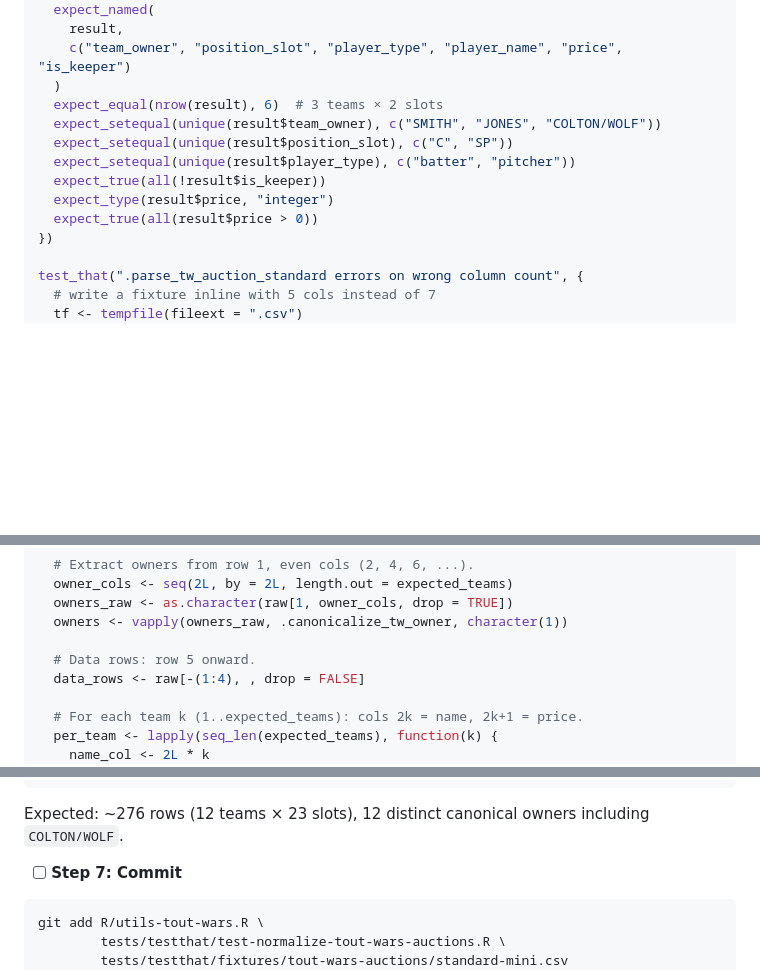
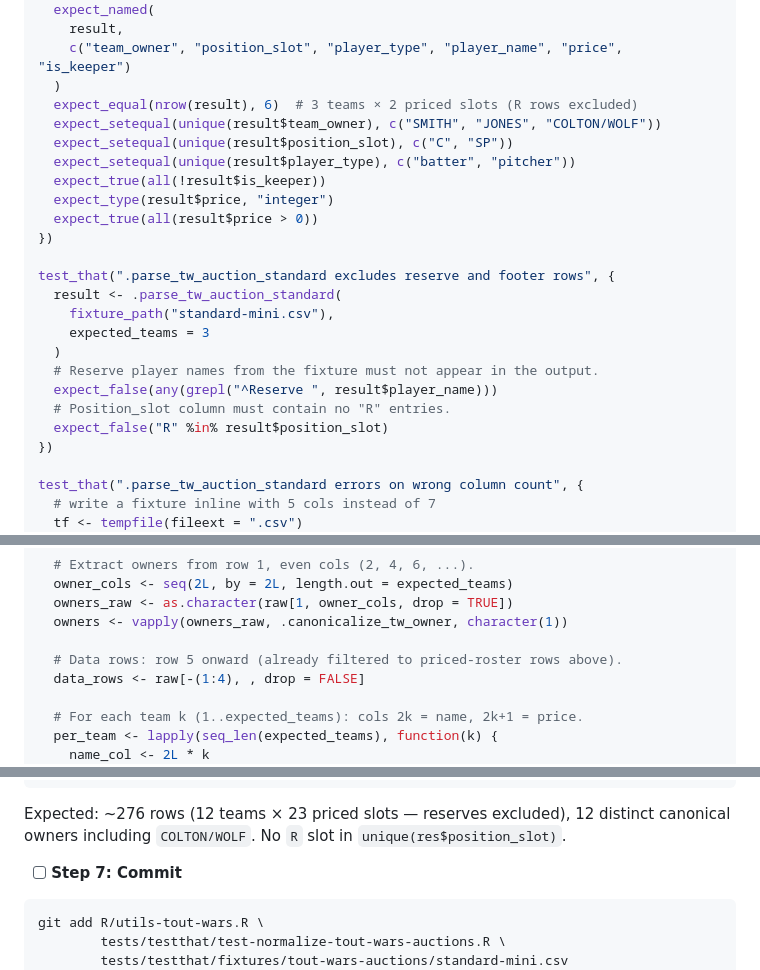
Before and after one commit to JDenn0514/rotostats, a Markdown page: plans/implementation/auction-csv-normalization-plan.md, 3 parts joined by grey strips. GitHub-like rendering; blank space fills up the shorter version.

````diff
--- a/plans/implementation/auction-csv-normalization-plan.md
+++ b/plans/implementation/auction-csv-normalization-plan.md
@@ -196,13 +213,24 @@ test_that(".parse_tw_auction_standard returns long-tidy rows", {
     result,
     c("team_owner", "position_slot", "player_type", "player_name", "price", "is_keeper")
   )
-  expect_equal(nrow(result), 6)  # 3 teams × 2 slots
+  expect_equal(nrow(result), 6)  # 3 teams × 2 priced slots (R rows excluded)
   expect_setequal(unique(result$team_owner), c("SMITH", "JONES", "COLTON/WOLF"))
   expect_setequal(unique(result$position_slot), c("C", "SP"))
   expect_setequal(unique(result$player_type), c("batter", "pitcher"))
   expect_true(all(!result$is_keeper))
   expect_type(result$price, "integer")
   expect_true(all(result$price > 0))
+})
+
+test_that(".parse_tw_auction_standard excludes reserve and footer rows", {
+  result <- .parse_tw_auction_standard(
+    fixture_path("standard-mini.csv"),
+    expected_teams = 3
+  )
+  # Reserve player names from the fixture must not appear in the output.
+  expect_false(any(grepl("^Reserve ", result$player_name)))
+  # Position_slot column must contain no "R" entries.
+  expect_false("R" %in% result$position_slot)
 })
 
 test_that(".parse_tw_auction_standard errors on wrong column count", {
@@ -305,7 +357,7 @@ Append to `R/utils-tout-wars.R`:
   owners_raw <- as.character(raw[1, owner_cols, drop = TRUE])
   owners <- vapply(owners_raw, .canonicalize_tw_owner, character(1))
 
-  # Data rows: row 5 onward.
+  # Data rows: row 5 onward (already filtered to priced-roster rows above).
   data_rows <- raw[-(1:4), , drop = FALSE]
 
   # For each team k (1..expected_teams): cols 2k = name, 2k+1 = price.
@@ -371,7 +423,7 @@ nrow(res)
 unique(res$team_owner)
 ```
 
-Expected: ~276 rows (12 teams × 23 slots), 12 distinct canonical owners including `COLTON/WOLF`.
+Expected: ~276 rows (12 teams × 23 priced slots — reserves excluded), 12 distinct canonical owners including `COLTON/WOLF`. No `R` slot in `unique(res$position_slot)`.
 
 - [ ] **Step 7: Commit**
 
````
Also changed, not shown: other parts of plans/implementation/auction-csv-normalization-plan.md (+46 -5 lines), plans/specs/2026-04-27-auction-csv-normalization-design.md (+28 -14 lines).
